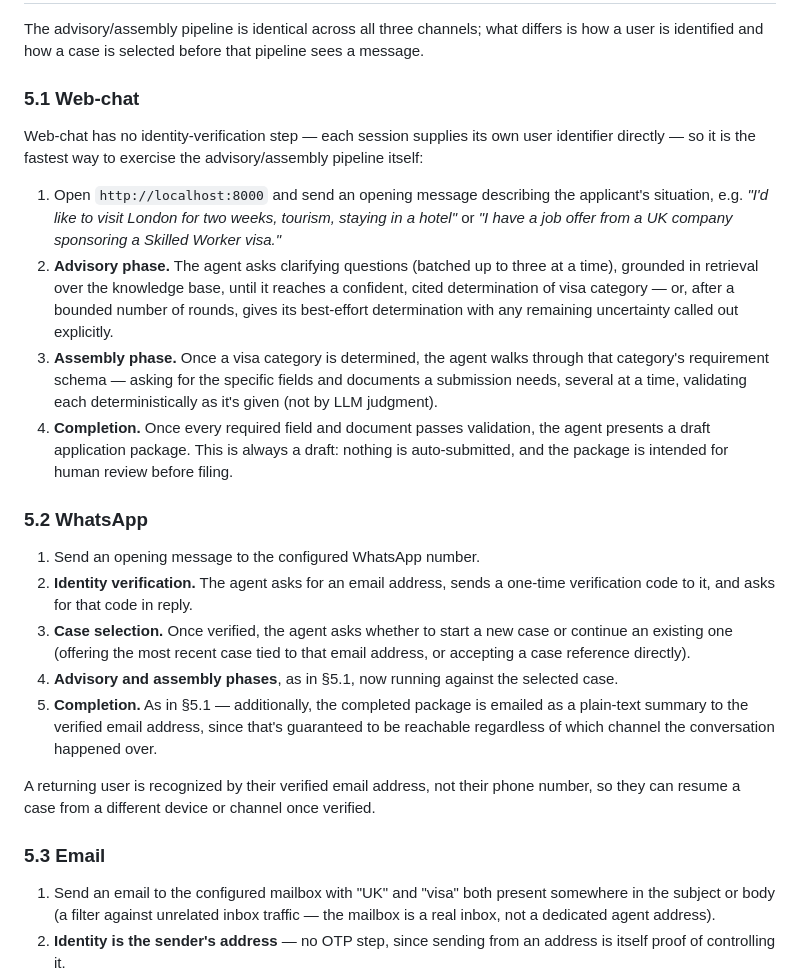
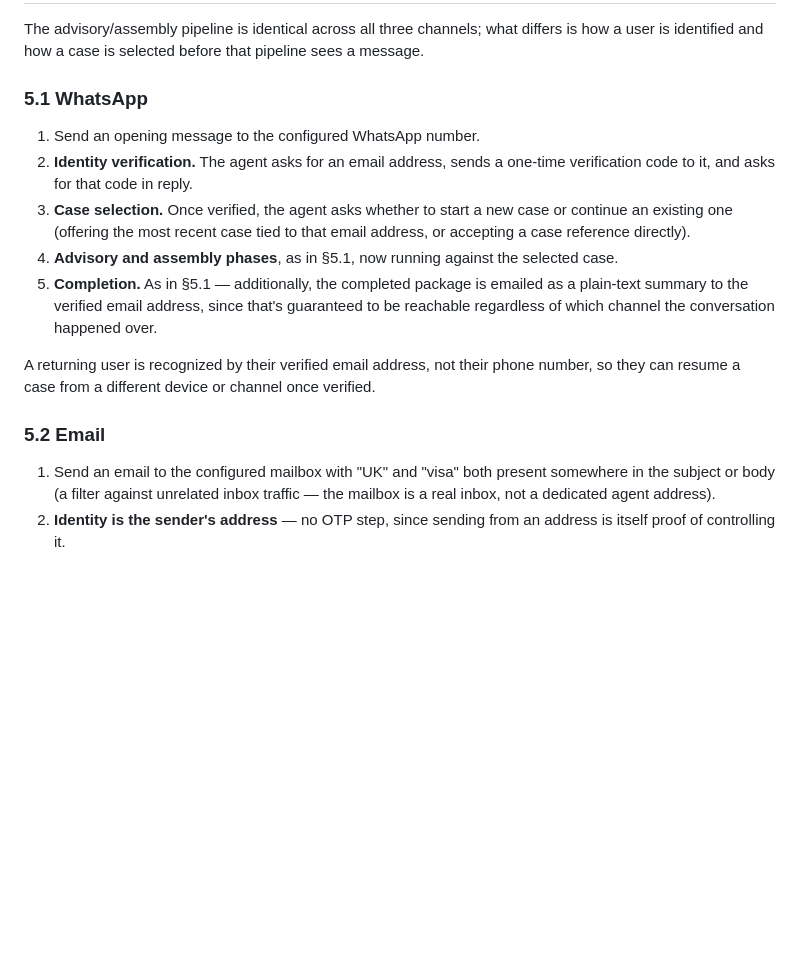
Before and after one commit to ksureshprojects/uk-visa-agent, a Markdown page: README.md, the part around the change. GitHub-like rendering; blank space fills up the shorter version.

```diff
--- a/README.md
+++ b/README.md
@@ -133,31 +133,7 @@ The advisory/assembly pipeline is identical across all three channels; what
 differs is how a user is identified and how a case is selected before that
 pipeline sees a message.
 
-### 5.1 Web-chat
-
-Web-chat has no identity-verification step — each session supplies its own
-user identifier directly — so it is the fastest way to exercise the
-advisory/assembly pipeline itself:
-
-1. Open `http://localhost:8000` and send an opening message describing the
-   applicant's situation, e.g. *"I'd like to visit London for two weeks,
-   tourism, staying in a hotel"* or *"I have a job offer from a UK company
-   sponsoring a Skilled Worker visa."*
-2. **Advisory phase.** The agent asks clarifying questions (batched up to
-   three at a time), grounded in retrieval over the knowledge base, until
-   it reaches a confident, cited determination of visa category — or, after
-   a bounded number of rounds, gives its best-effort determination with any
-   remaining uncertainty called out explicitly.
-3. **Assembly phase.** Once a visa category is determined, the agent walks
-   through that category's requirement schema — asking for the specific
-   fields and documents a submission needs, several at a time, validating
-   each deterministically as it's given (not by LLM judgment).
-4. **Completion.** Once every required field and document passes
-   validation, the agent presents a draft application package. This is
-   always a draft: nothing is auto-submitted, and the package is intended
-   for human review before filing.
-
-### 5.2 WhatsApp
+### 5.1 WhatsApp
 
 1. Send an opening message to the configured WhatsApp number.
 2. **Identity verification.** The agent asks for an email address, sends a
@@ -176,7 +152,7 @@ A returning user is recognized by their verified email address, not their
 phone number, so they can resume a case from a different device or channel
 once verified.
 
-### 5.3 Email
+### 5.2 Email
 
 1. Send an email to the configured mailbox with "UK" and "visa" both
    present somewhere in the subject or body (a filter against unrelated
```
